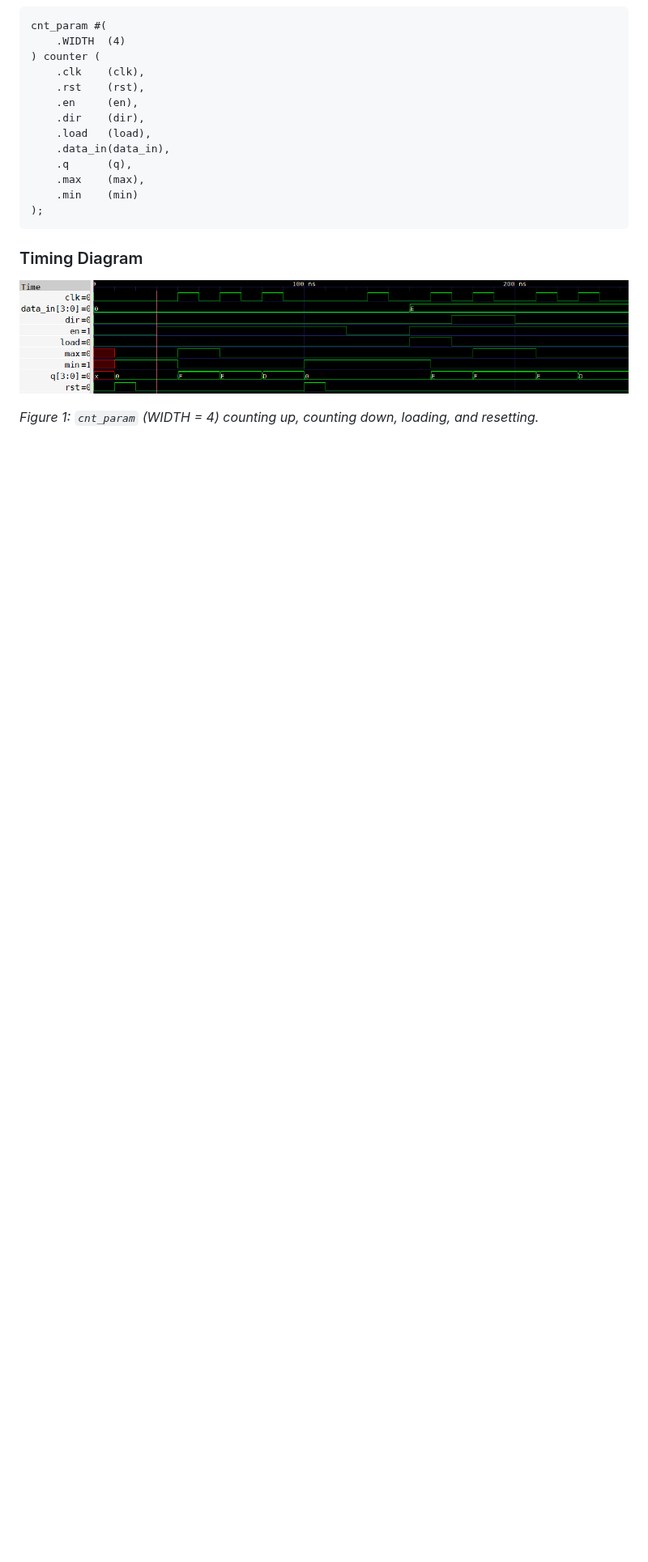
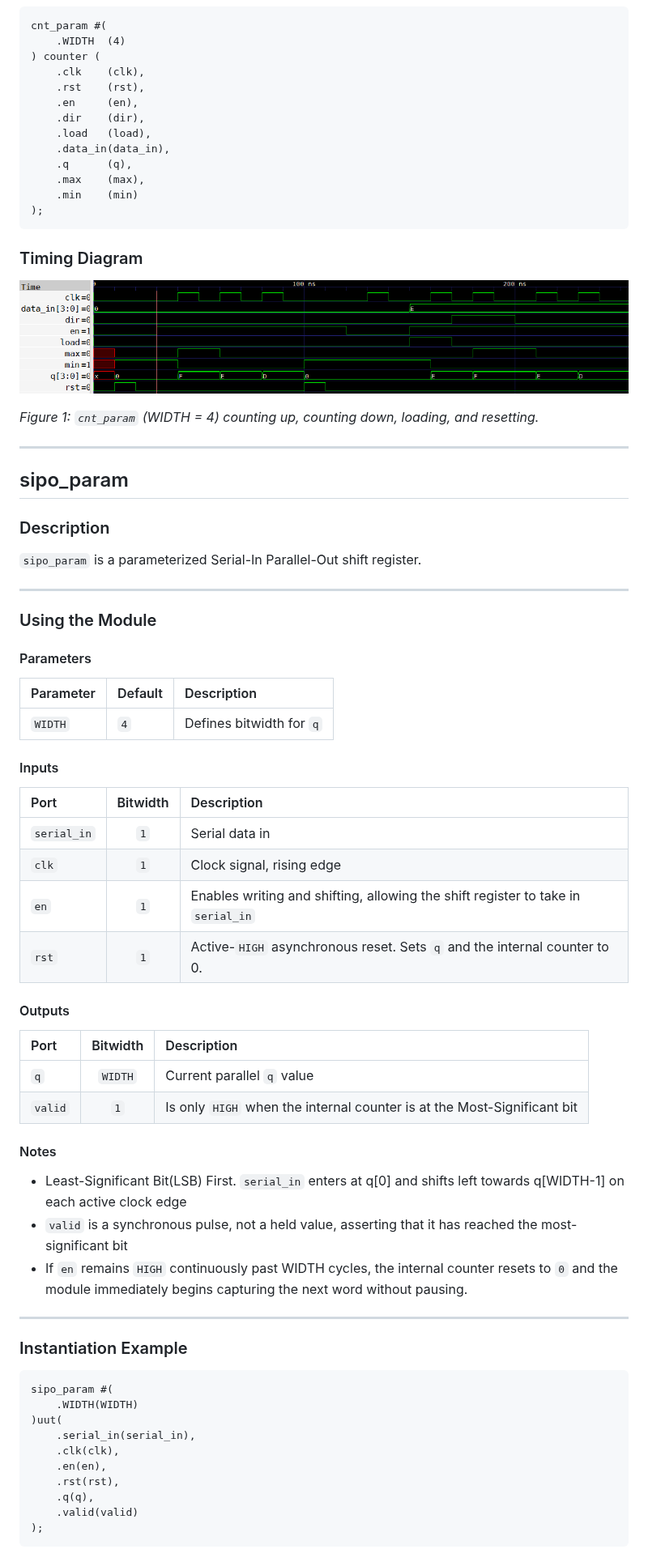
Before and after one commit to SkylarP1/Verilog-Components, a Markdown page: Docs/Module Documentation/Counters and Shift Registers.md, the part around one of its changes. Shown at 81% size. Drawn GitHub-style; blank space fills up the shorter version.

Commit message:
added Serial-In Parallel-Out Shift Register, its test bench, and its documentation

````diff
--- a/Docs/Module Documentation/Counters and Shift Registers.md
+++ b/Docs/Module Documentation/Counters and Shift Registers.md
@@ -57,3 +57,56 @@ cnt_param #(
 ![Counter Timing Diagram](/Docs/Timing%20Graphs/Counter%20Param%20Timing%20Graph.png)
 
 *Figure 1: `cnt_param` (WIDTH = 4) counting up, counting down, loading, and resetting.*
+
+
+---
+
+
+## sipo_param
+### Description
+`sipo_param` is a parameterized Serial-In Parallel-Out shift register.
+
+---
+
+### Using the Module
+
+#### Parameters
+| Parameter | Default | Description |
+| :--- | :--- | :--- |
+| `WIDTH` | `4` | Defines bitwidth for `q` |
+
+#### Inputs
+| Port | Bitwidth | Description |
+| :--- | :---: | :--- |
+| `serial_in` | `1` | Serial data in |
+| `clk` | `1` | Clock signal, rising edge |
+| `en` | `1` | Enables writing and shifting, allowing the shift register to take in `serial_in` |
+| `rst`| `1` | Active-`HIGH` asynchronous reset. Sets `q` and the internal counter to 0. |
+
+#### Outputs
+| Port | Bitwidth | Description |
+| :--- | :---: | :--- |
+| `q` | `WIDTH` | Current parallel `q` value |
+| `valid` | `1` | Is only `HIGH` when the internal counter is at the Most-Significant bit |
+
+#### Notes
+* Least-Significant Bit(LSB) First. `serial_in` enters at q[0] and shifts left towards q[WIDTH-1] on each active clock edge
+* `valid` is a synchronous pulse, not a held value, asserting that it has reached the most-significant bit
+* If `en` remains `HIGH` continuously past WIDTH cycles, the internal counter resets to `0` and the module immediately begins capturing the next word without pausing.
+
+---
+
+### Instantiation Example
+```verilog
+sipo_param #(
+    .WIDTH(WIDTH)
+)uut(
+    .serial_in(serial_in),
+    .clk(clk),
+    .en(en),
+    .rst(rst),
+    .q(q),
+    .valid(valid)
+);
+```
+
````
Also changed, not shown: other parts of Docs/Module Documentation/Counters and Shift Registers.md (+4 -0 lines), Docs/Timing Graphs/SIPO Shift Register Timing Graph.png (added), 2 other files.
